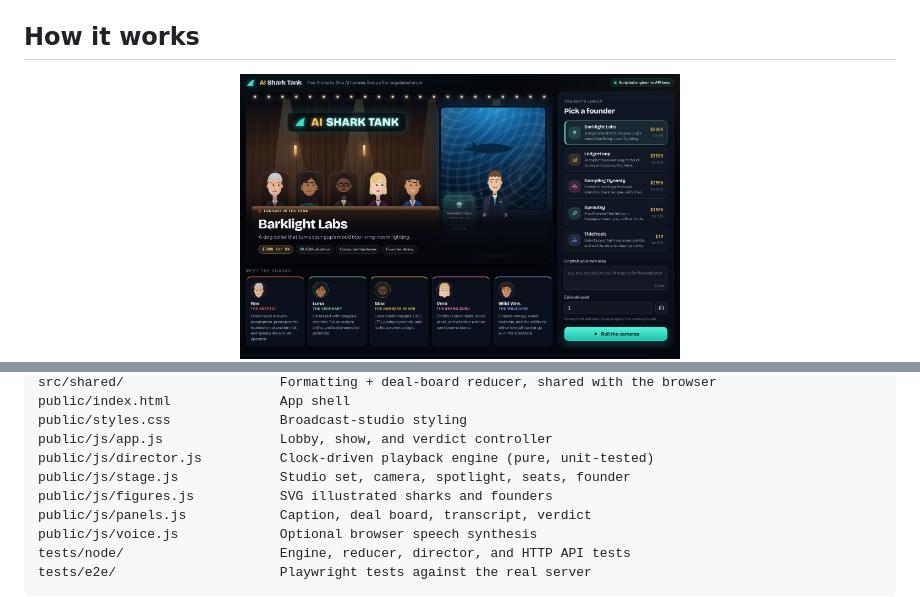
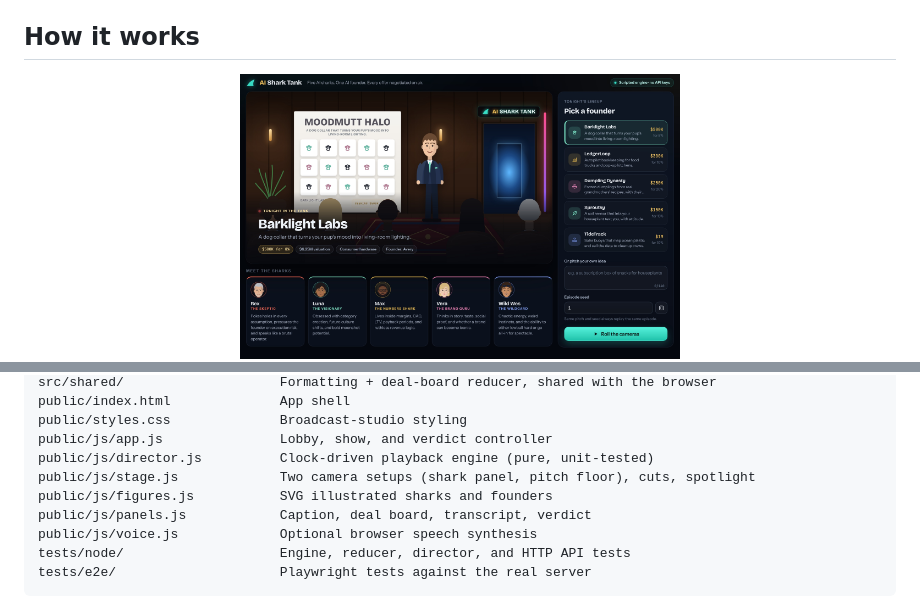
Before and after one commit to diegocp01/ai_shark_tank, a Markdown page: README.md, 2 parts joined by grey strips. GitHub-like rendering; pictures changed too: static/lobby.jpg, static/verdict.jpg.

```diff
--- a/README.md
+++ b/README.md
@@ -106,7 +106,7 @@ public/index.html              App shell
 public/styles.css              Broadcast-studio styling
 public/js/app.js               Lobby, show, and verdict controller
 public/js/director.js          Clock-driven playback engine (pure, unit-tested)
-public/js/stage.js             Studio set, camera, spotlight, seats, founder
+public/js/stage.js             Two camera setups (shark panel, pitch floor), cuts, spotlight
 public/js/figures.js           SVG illustrated sharks and founders
 public/js/panels.js            Caption, deal board, transcript, verdict
 public/js/voice.js             Optional browser speech synthesis
```
Also changed, not shown: other parts of README.md (+1 -1 lines), 6 other files.
